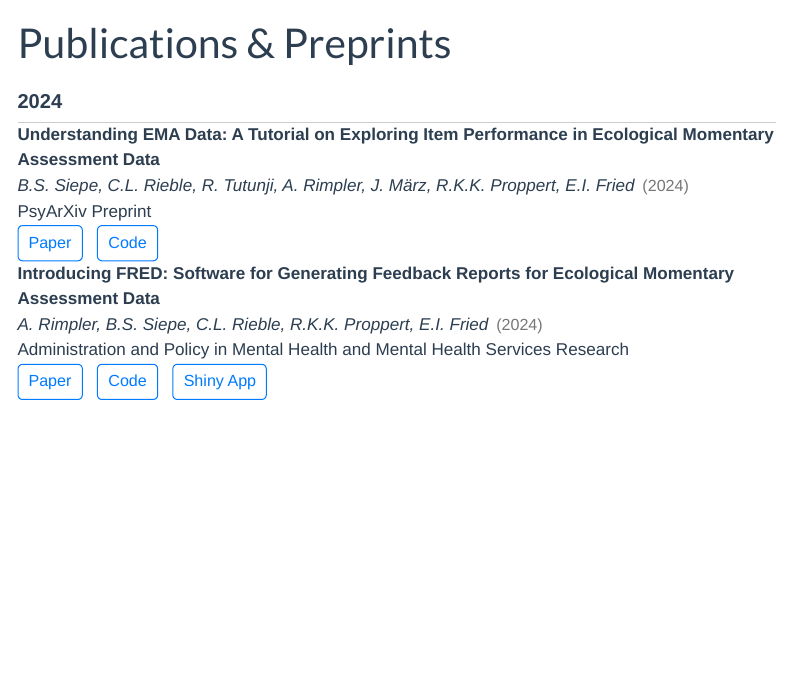
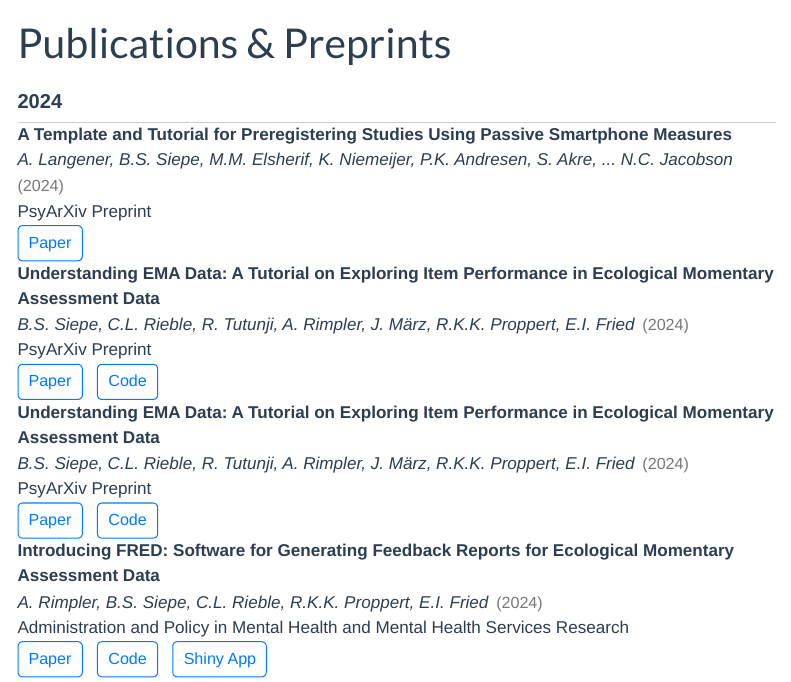
Before and after one commit to bsiepe/bsiepe.github.io, a Quarto document (publications/index.qmd): the page in a window 1100 px wide, from its top. Rendered offline with R 4.5, knitr and Pandoc in place of Quarto, with nearby package versions; menus at the side of the page are left out.

Commit message:
update publications

```diff
--- a/publications/index.qmd
+++ b/publications/index.qmd
@@ -80,6 +80,22 @@ title: "Publications & Preprints"
 
 <body>
     <div class="year-header">2024</div>
+    <div class="publication">
+      <div class="publication">
+    <div class="title">A Template and Tutorial for Preregistering Studies Using Passive Smartphone Measures</div>
+    <div class="authors">A. Langener, B.S. Siepe, M.M. Elsherif, K. Niemeijer, P.K. Andresen, S. Akre, ... N.C. Jacobson</div>
+    <div class="year">(2024)</div>
+    <div class="journal">PsyArXiv Preprint</div>
+    <a class="link" href="https://osf.io/preprints/psyarxiv/p4xf8">Paper</a>
+
+        <div class="title">Understanding EMA Data: A Tutorial on Exploring Item Performance in Ecological Momentary Assessment Data</div>
+    <div class="authors">B.S. Siepe, C.L. Rieble, R. Tutunji, A. Rimpler, J. März, R.K.K. Proppert, E.I. Fried</div>
+    <div class="year">(2024)</div>
+    <div class="journal">PsyArXiv Preprint</div>
+    <a class="link" href="https://doi.org/10.31234/osf.io/dvj8g">Paper</a>
+  <a class="code-link" href="https://osf.io/yf3up/">Code</a>
+
+
         <div class="publication">
         <div class="title">Understanding EMA Data: A Tutorial on Exploring Item Performance in Ecological Momentary Assessment Data</div>
     <div class="authors">B.S. Siepe, C.L. Rieble, R. Tutunji, A. Rimpler, J. März, R.K.K. Proppert, E.I. Fried</div>
```
Also changed, not shown: docs/search.json, 1 other file.
